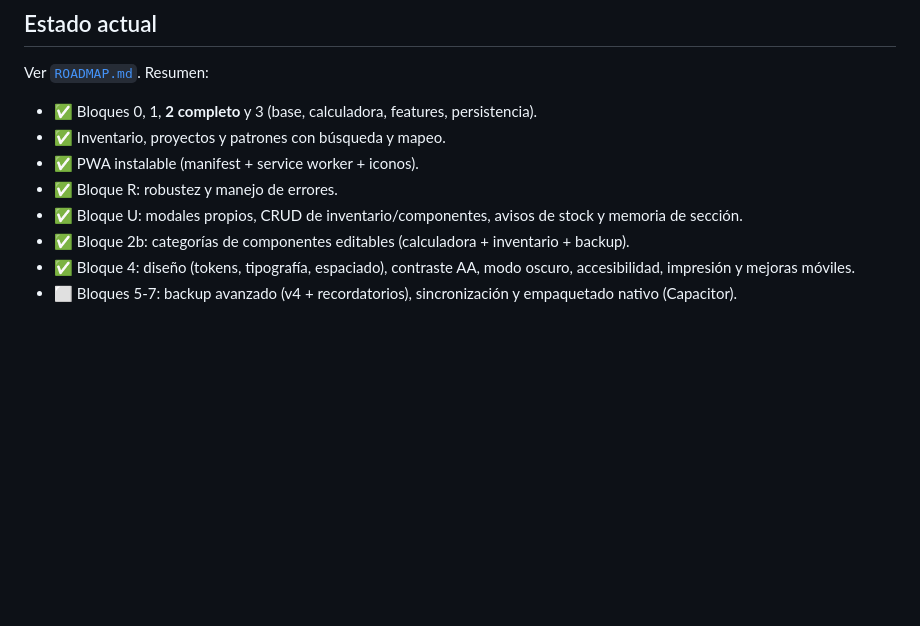
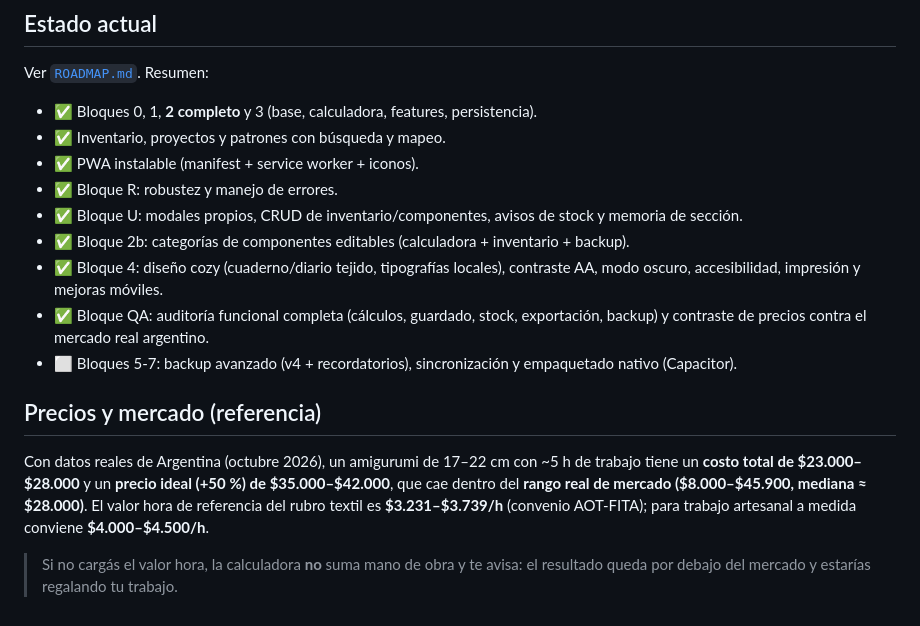
Before and after one commit to NachoUrbanoBJJ/Calc-amigurumis, a Markdown page: README.md, the part around the change. Drawn GitHub-style; blank space fills up the shorter version.

Commit message:
Bloque QA: auditoria funcional completa y analisis de viabilidad de mercado

```diff
--- a/README.md
+++ b/README.md
@@ -134,7 +134,20 @@ Ver [`ROADMAP.md`](./ROADMAP.md). Resumen:
 - ✅ Bloque R: robustez y manejo de errores.
 - ✅ Bloque U: modales propios, CRUD de inventario/componentes, avisos de stock y memoria de sección.
 - ✅ Bloque 2b: categorías de componentes editables (calculadora + inventario + backup).
-- ✅ Bloque 4: diseño (tokens, tipografía, espaciado), contraste AA, modo oscuro, accesibilidad,
-  impresión y mejoras móviles.
+- ✅ Bloque 4: diseño cozy (cuaderno/diario tejido, tipografías locales), contraste AA, modo
+  oscuro, accesibilidad, impresión y mejoras móviles.
+- ✅ Bloque QA: auditoría funcional completa (cálculos, guardado, stock, exportación, backup)
+  y contraste de precios contra el mercado real argentino.
 - ⬜ Bloques 5-7: backup avanzado (v4 + recordatorios), sincronización y empaquetado nativo
   (Capacitor).
+
+## Precios y mercado (referencia)
+
+Con datos reales de Argentina (octubre 2026), un amigurumi de 17–22 cm con ~5 h de
+trabajo tiene un **costo total de $23.000–$28.000** y un **precio ideal (+50 %) de
+$35.000–$42.000**, que cae dentro del **rango real de mercado ($8.000–$45.900, mediana
+≈ $28.000)**. El valor hora de referencia del rubro textil es **$3.231–$3.739/h**
+(convenio AOT-FITA); para trabajo artesanal a medida conviene **$4.000–$4.500/h**.
+
+> Si no cargás el valor hora, la calculadora **no** suma mano de obra y te avisa: el
+> resultado queda por debajo del mercado y estarías regalando tu trabajo.
```
Also changed, not shown: ROADMAP.md (+53 -1 lines).
